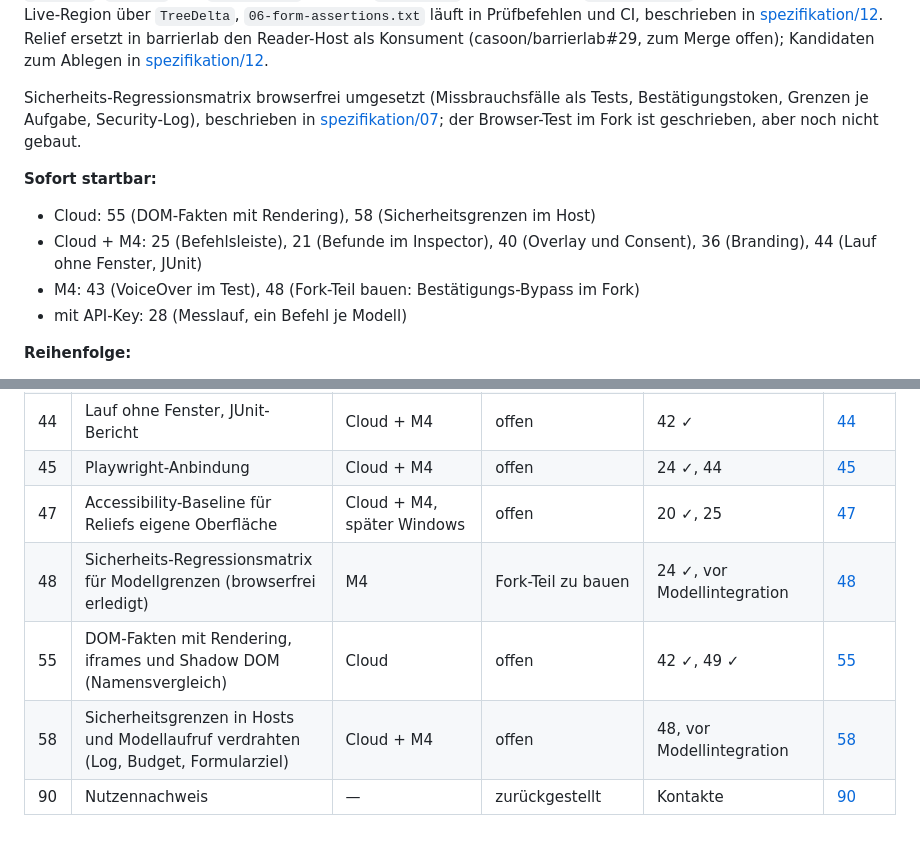
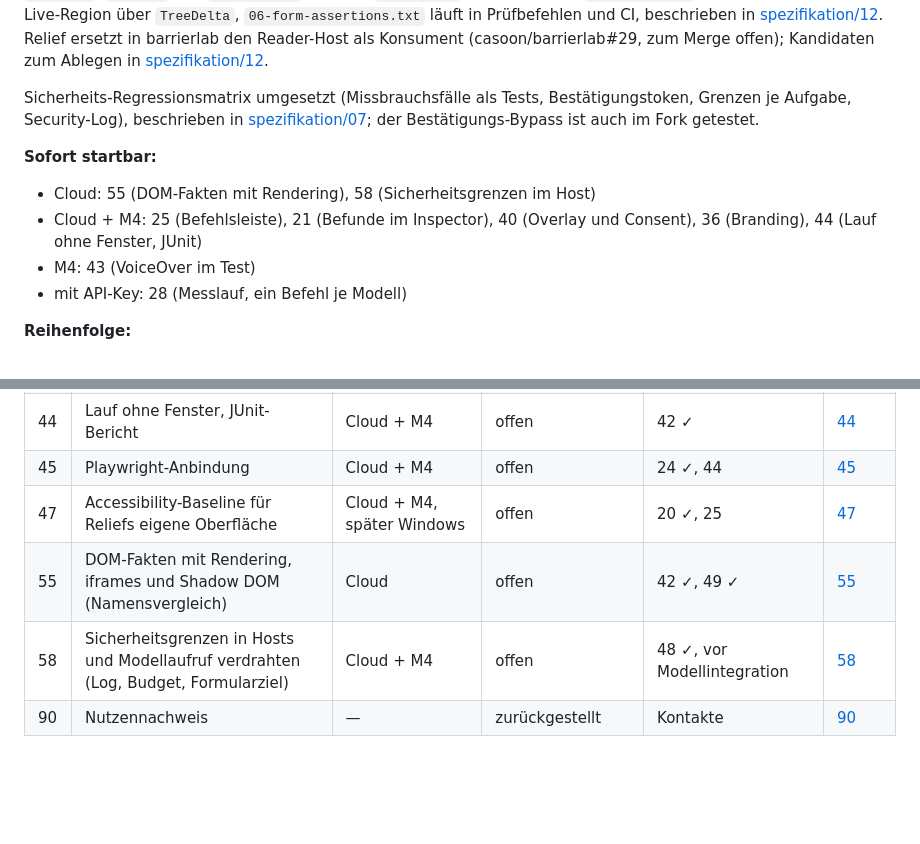
Before and after one commit to casoon/relief, a Markdown page: plan/status.md, 2 parts joined by grey strips. Drawn GitHub-style; blank space fills up the shorter version.

Commit message:
Paket 48: Fork-Teil gebaut und belegt
relief_browsertests 14/14 (BestaetigungNurEinmalUndGebunden grün),
fork-run-tasks 01–05 und 07 ohne Ausfall; Paket gelöscht, Substanz in
Spezifikation 07.

```diff
--- a/plan/status.md
+++ b/plan/status.md
@@ -76,16 +76,16 @@ Relief ersetzt in barrierlab den Reader-Host als Konsument
 (casoon/barrierlab#29, zum Merge offen); Kandidaten zum Ablegen in
 [spezifikation/12](spezifikation/12-produktumfang.md#kandidaten-zum-ablegen-stand-2026-09-30).
 
-Sicherheits-Regressionsmatrix browserfrei umgesetzt (Missbrauchsfälle als
+Sicherheits-Regressionsmatrix umgesetzt (Missbrauchsfälle als
 Tests, Bestätigungstoken, Grenzen je Aufgabe, Security-Log), beschrieben in
-[spezifikation/07](spezifikation/07-privacy-und-sicherheit.md#sicherheits-regressionsmatrix-entscheidung-browserfrei-umgesetzt-fork-teil-zu-bauen);
-der Browser-Test im Fork ist geschrieben, aber noch nicht gebaut.
+[spezifikation/07](spezifikation/07-privacy-und-sicherheit.md#sicherheits-regressionsmatrix-entscheidung-umgesetzt-im-fork-belegt);
+der Bestätigungs-Bypass ist auch im Fork getestet.
 
 **Sofort startbar:**
 - Cloud: 55 (DOM-Fakten mit Rendering), 58 (Sicherheitsgrenzen im Host)
 - Cloud + M4: 25 (Befehlsleiste), 21 (Befunde im Inspector), 40 (Overlay und Consent), 36 (Branding),
   44 (Lauf ohne Fenster, JUnit)
-- M4: 43 (VoiceOver im Test), 48 (Fork-Teil bauen: Bestätigungs-Bypass im Fork)
+- M4: 43 (VoiceOver im Test)
 - mit API-Key: 28 (Messlauf, ein Befehl je Modell)
 
 **Reihenfolge:**
@@ -116,7 +116,6 @@ der Browser-Test im Fork ist geschrieben, aber noch nicht gebaut.
 | 44 | Lauf ohne Fenster, JUnit-Bericht | Cloud + M4 | offen | 42 ✓ | [44](44-kopflos-und-junit.md) |
 | 45 | Playwright-Anbindung | Cloud + M4 | offen | 24 ✓, 44 | [45](45-playwright-anbindung.md) |
 | 47 | Accessibility-Baseline für Reliefs eigene Oberfläche | Cloud + M4, später Windows | offen | 20 ✓, 25 | [47](47-relief-ui-accessibility.md) |
-| 48 | Sicherheits-Regressionsmatrix für Modellgrenzen (browserfrei erledigt) | M4 | Fork-Teil zu bauen | 24 ✓, vor Modellintegration | [48](48-sicherheits-regressionen.md) |
 | 55 | DOM-Fakten mit Rendering, iframes und Shadow DOM (Namensvergleich) | Cloud | offen | 42 ✓, 49 ✓ | [55](55-dom-fakten-rendering.md) |
-| 58 | Sicherheitsgrenzen in Hosts und Modellaufruf verdrahten (Log, Budget, Formularziel) | Cloud + M4 | offen | 48, vor Modellintegration | [58](58-sicherheitsgrenzen-im-host.md) |
+| 58 | Sicherheitsgrenzen in Hosts und Modellaufruf verdrahten (Log, Budget, Formularziel) | Cloud + M4 | offen | 48 ✓, vor Modellintegration | [58](58-sicherheitsgrenzen-im-host.md) |
 | 90 | Nutzennachweis | — | zurückgestellt | Kontakte | [90](90-nutzennachweis.md) |
```
Also changed, not shown: plan/48-sicherheits-regressionen.md (deleted, +0 -49 lines), plan/spezifikation/07-privacy-und-sicherheit.md (+2 -2 lines).
